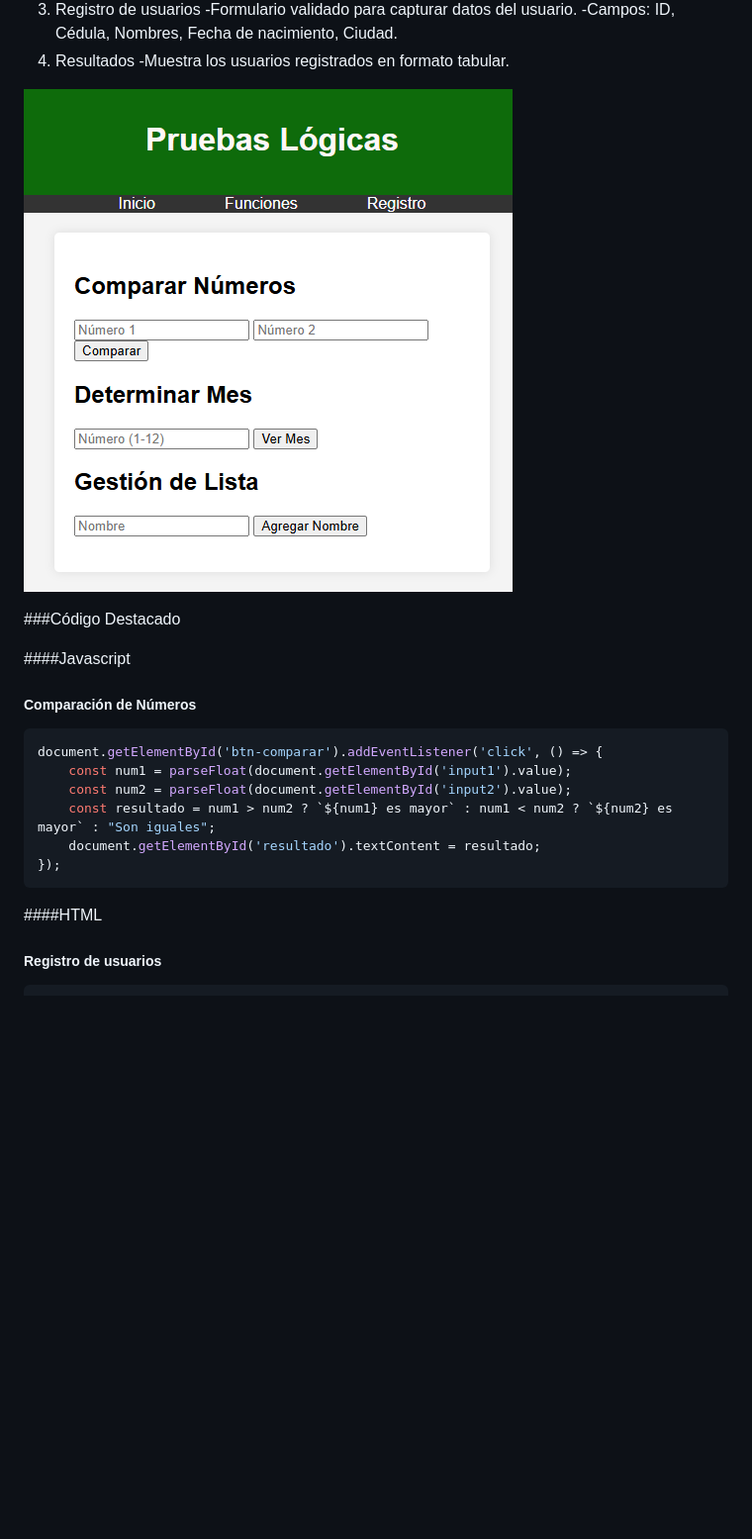
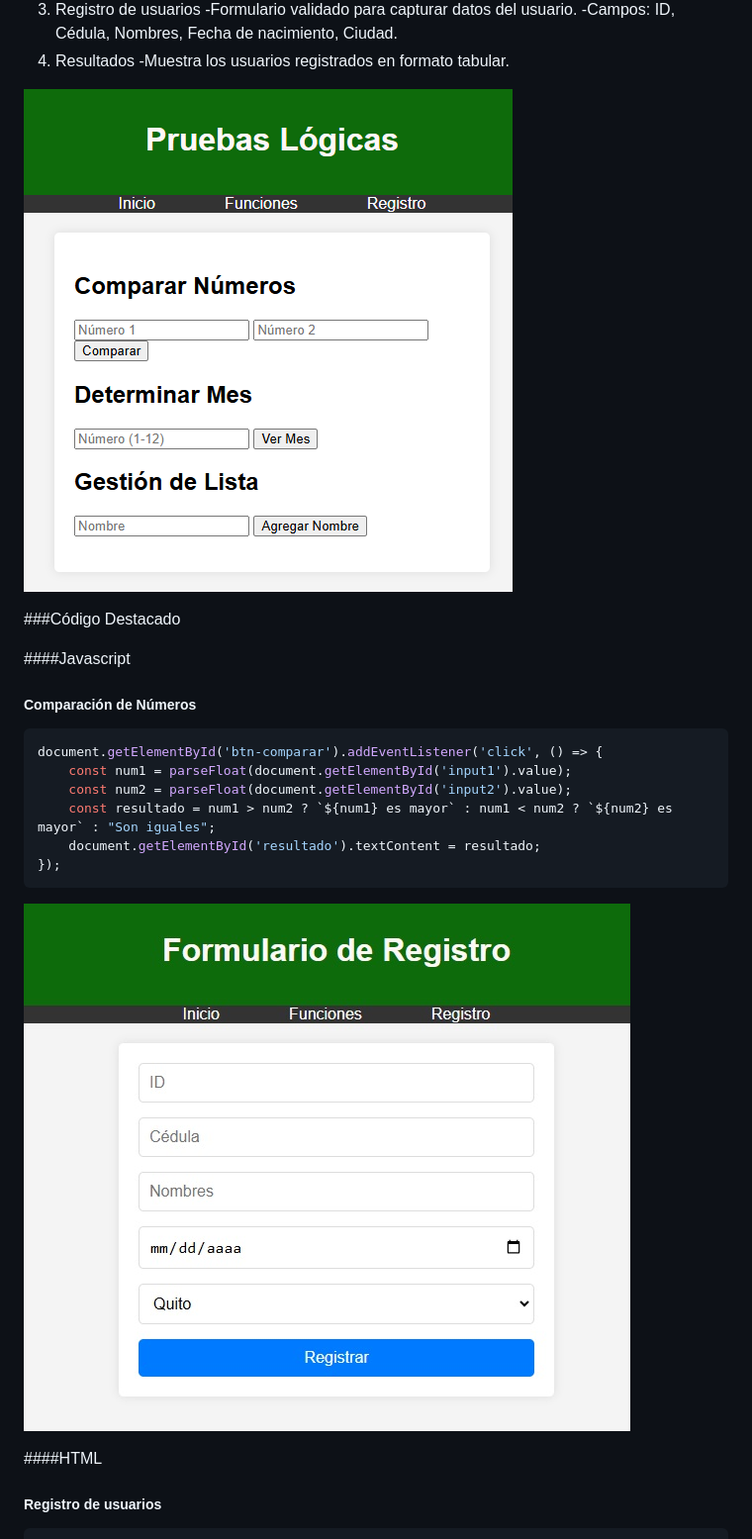
Before and after one commit to JCPB2000/Actividad-de-aprendizaje-2, a Markdown page: README.md, the part around the change printed below. Shown: that part at 99% size. GitHub-like rendering; blank space fills up the shorter version.

````diff
--- a/README.md
+++ b/README.md
@@ -61,6 +61,8 @@ document.getElementById('btn-comparar').addEventListener('click', () => {
     document.getElementById('resultado').textContent = resultado;
 });
 ```
+
+![Formulario de registro](https://github.com/JCPB2000/Actividad-de-aprendizaje-2/blob/main/2.jpg?raw=true)
 
 
 
````
Also changed, not shown: other parts of README.md (+1 -1 lines).
